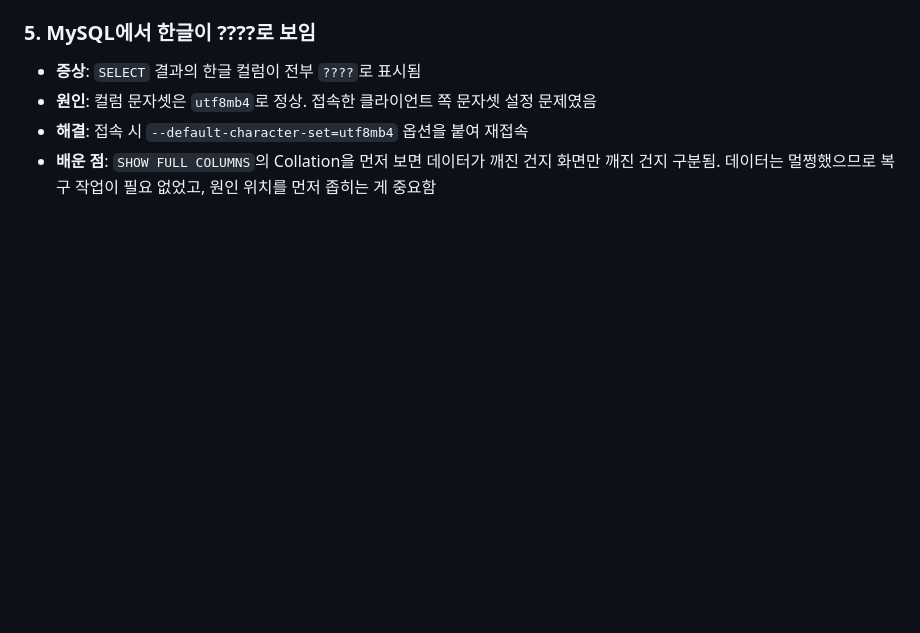
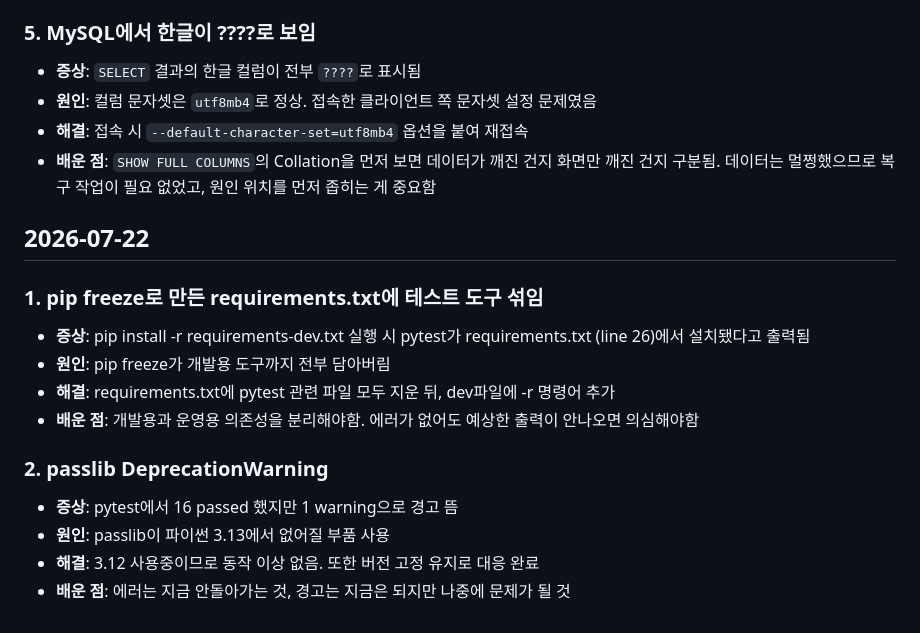
Before and after one commit to jsemii/size-compare-web-service, a Markdown page: docs/TROUBLESHOOTING.md, the part around the change. Drawn GitHub-style; blank space fills up the shorter version.

```diff
--- a/docs/TROUBLESHOOTING.md
+++ b/docs/TROUBLESHOOTING.md
@@ -96,3 +96,18 @@
 - **원인**: 컬럼 문자셋은 `utf8mb4`로 정상. 접속한 클라이언트 쪽 문자셋 설정 문제였음
 - **해결**: 접속 시 `--default-character-set=utf8mb4` 옵션을 붙여 재접속
 - **배운 점**: `SHOW FULL COLUMNS`의 Collation을 먼저 보면 데이터가 깨진 건지 화면만 깨진 건지 구분됨. 데이터는 멀쩡했으므로 복구 작업이 필요 없었고, 원인 위치를 먼저 좁히는 게 중요함
+
+
+## 2026-07-22
+
+### 1. pip freeze로 만든 requirements.txt에 테스트 도구 섞임
+- **증상**: pip install -r requirements-dev.txt 실행 시 pytest가 requirements.txt (line 26)에서 설치됐다고 출력됨
+- **원인**: pip freeze가 개발용 도구까지 전부 담아버림
+- **해결**: requirements.txt에 pytest 관련 파일 모두 지운 뒤, dev파일에 -r 명령어 추가
+- **배운 점**: 개발용과 운영용 의존성을 분리해야함. 에러가 없어도 예상한 출력이 안나오면 의심해야함
+
+### 2. passlib DeprecationWarning
+- **증상**: pytest에서 16 passed 했지만 1 warning으로 경고 뜸
+- **원인**: passlib이 파이썬 3.13에서 없어질 부품 사용
+- **해결**: 3.12 사용중이므로 동작 이상 없음. 또한 버전 고정 유지로 대응 완료
+- **배운 점**: 에러는 지금 안돌아가는 것, 경고는 지금은 되지만 나중에 문제가 될 것
```
Also changed, not shown: README.md (+10 -0 lines).
